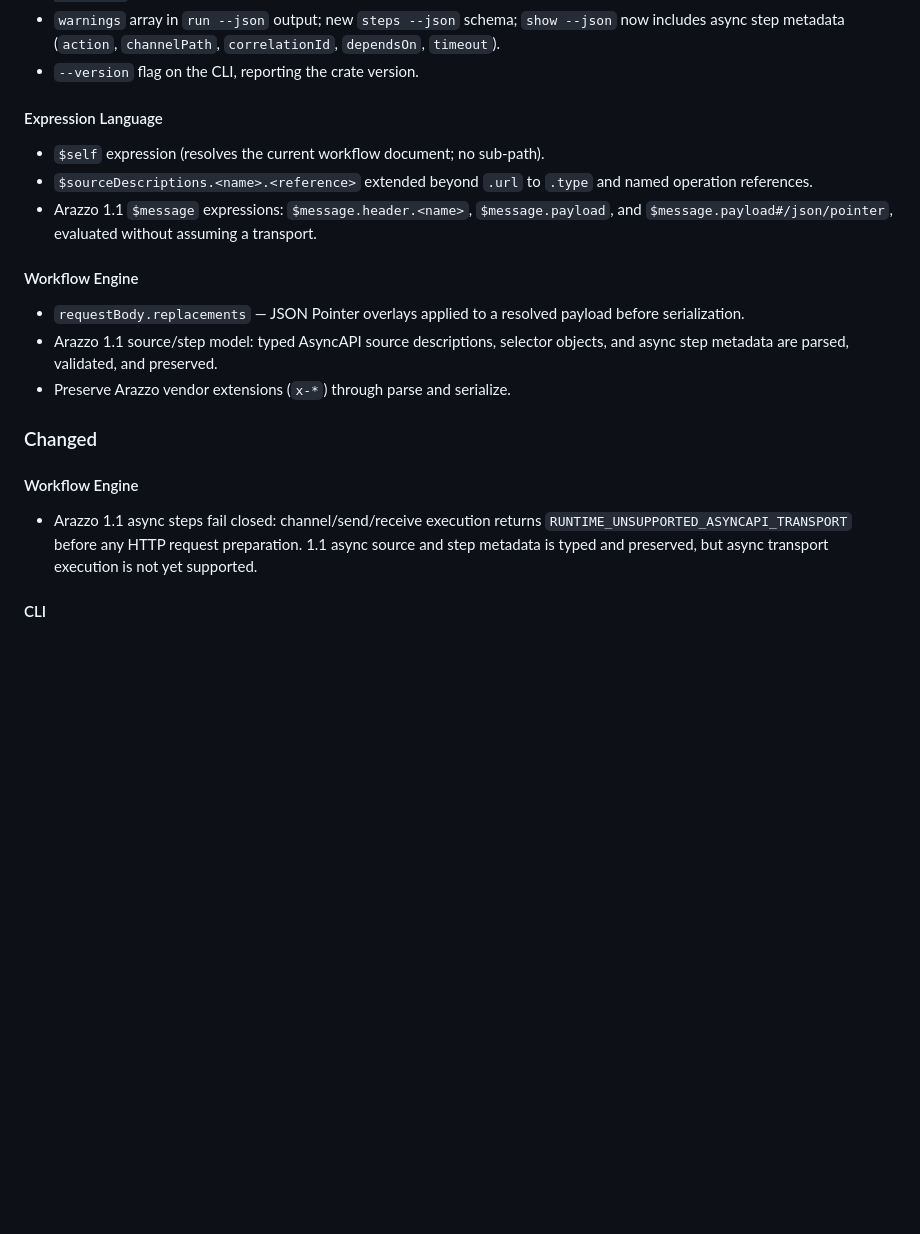
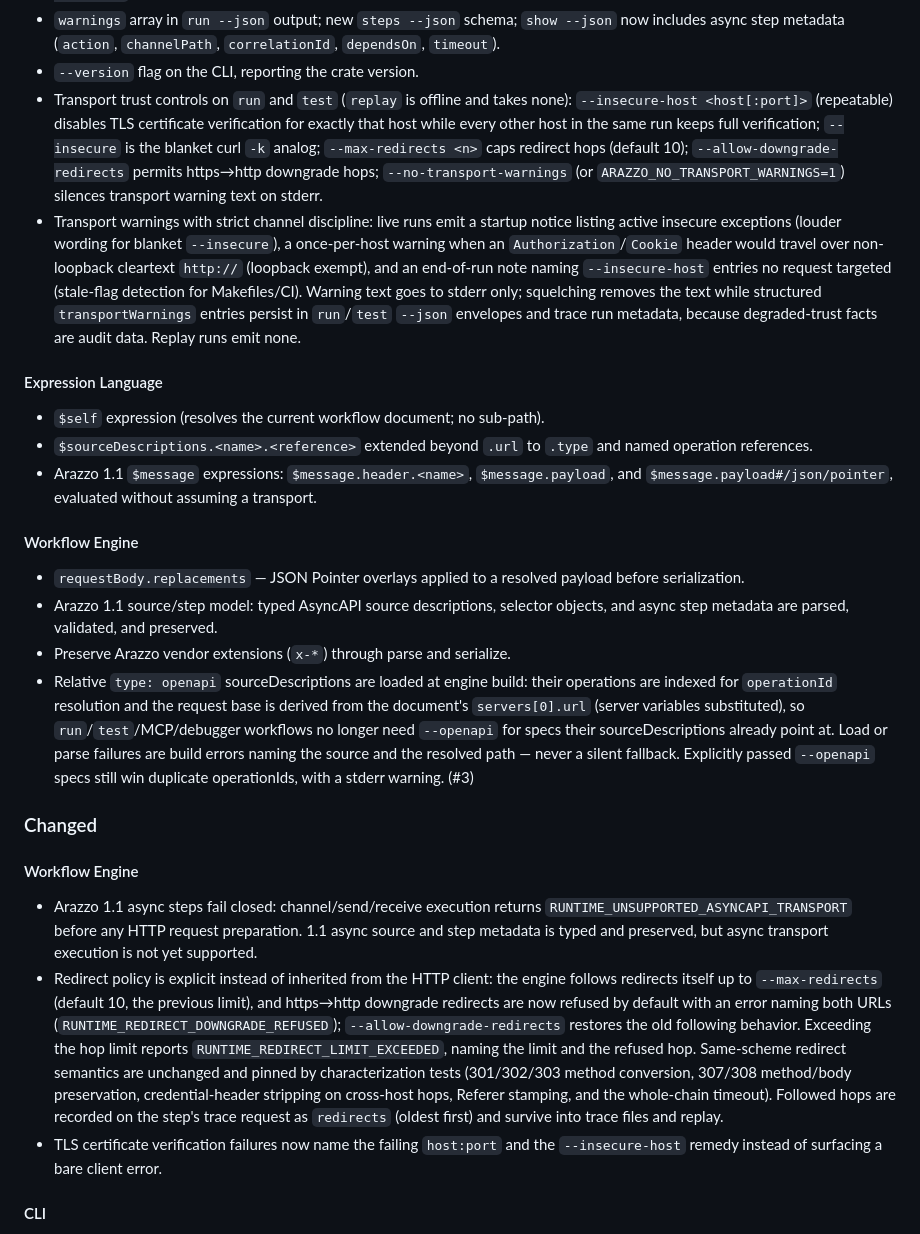
Before and after one commit to strefethen/arazzo-cli, a Markdown page: CHANGELOG.md, the part around one of its changes. Rendered like a GitHub page; blank space fills up the shorter version.

Commit message:
docs: complete 0.3.0 changelog — transport trust, sourceDescriptions auto-load
Adds the missing 0.3.0 entries: the five transport flags and env alias,
the transport warnings model, relative sourceDescription document
loading (#3), the explicit redirect policy with its downgrade-refusal
default and new error codes, and the actionable TLS failure message.
Refreshes the release date.

Co-Authored-By: Claude Fable 5 <noreply@anthropic.com>

```diff
--- a/CHANGELOG.md
+++ b/CHANGELOG.md
@@ -25,6 +25,23 @@ and this project adheres to [Semantic Versioning](https://semver.org/spec/v2.0.0
   --json` now includes async step metadata (`action`, `channelPath`,
   `correlationId`, `dependsOn`, `timeout`).
 - `--version` flag on the CLI, reporting the crate version.
+- Transport trust controls on `run` and `test` (`replay` is offline and takes
+  none): `--insecure-host <host[:port]>` (repeatable) disables TLS certificate
+  verification for exactly that host while every other host in the same run
+  keeps full verification; `--insecure` is the blanket curl `-k` analog;
+  `--max-redirects <n>` caps redirect hops (default 10);
+  `--allow-downgrade-redirects` permits https→http downgrade hops;
+  `--no-transport-warnings` (or `ARAZZO_NO_TRANSPORT_WARNINGS=1`) silences
+  transport warning text on stderr.
+- Transport warnings with strict channel discipline: live runs emit a startup
+  notice listing active insecure exceptions (louder wording for blanket
+  `--insecure`), a once-per-host warning when an `Authorization`/`Cookie`
+  header would travel over non-loopback cleartext `http://` (loopback exempt),
+  and an end-of-run note naming `--insecure-host` entries no request targeted
+  (stale-flag detection for Makefiles/CI). Warning text goes to stderr only;
+  squelching removes the text while structured `transportWarnings` entries
+  persist in `run`/`test` `--json` envelopes and trace run metadata, because
+  degraded-trust facts are audit data. Replay runs emit none.
 
 #### Expression Language
 - `$self` expression (resolves the current workflow document; no sub-path).
@@ -40,6 +57,14 @@ and this project adheres to [Semantic Versioning](https://semver.org/spec/v2.0.0
 - Arazzo 1.1 source/step model: typed AsyncAPI source descriptions, selector
   objects, and async step metadata are parsed, validated, and preserved.
 - Preserve Arazzo vendor extensions (`x-*`) through parse and serialize.
+- Relative `type: openapi` sourceDescriptions are loaded at engine build:
+  their operations are indexed for `operationId` resolution and the request
+  base is derived from the document's `servers[0].url` (server variables
+  substituted), so `run`/`test`/MCP/debugger workflows no longer need
+  `--openapi` for specs their sourceDescriptions already point at. Load or
+  parse failures are build errors naming the source and the resolved path —
+  never a silent fallback. Explicitly passed `--openapi` specs still win
+  duplicate operationIds, with a stderr warning. (#3)
 
 ### Changed
 
@@ -48,6 +73,20 @@ and this project adheres to [Semantic Versioning](https://semver.org/spec/v2.0.0
   `RUNTIME_UNSUPPORTED_ASYNCAPI_TRANSPORT` before any HTTP request preparation.
   1.1 async source and step metadata is typed and preserved, but async
   transport execution is not yet supported.
+- Redirect policy is explicit instead of inherited from the HTTP client: the
+  engine follows redirects itself up to `--max-redirects` (default 10, the
+  previous limit), and https→http downgrade redirects are now refused by
+  default with an error naming both URLs
+  (`RUNTIME_REDIRECT_DOWNGRADE_REFUSED`); `--allow-downgrade-redirects`
+  restores the old following behavior. Exceeding the hop limit reports
+  `RUNTIME_REDIRECT_LIMIT_EXCEEDED`, naming the limit and the refused hop.
+  Same-scheme redirect semantics are unchanged and pinned by characterization
+  tests (301/302/303 method conversion, 307/308 method/body preservation,
+  credential-header stripping on cross-host hops, Referer stamping, and the
+  whole-chain timeout). Followed hops are recorded on the step's trace request
+  as `redirects` (oldest first) and survive into trace files and replay.
+- TLS certificate verification failures now name the failing `host:port` and
+  the `--insecure-host` remedy instead of surfacing a bare client error.
 
 #### CLI
 - `--json` mode no longer writes the human-readable summary to stderr (only
```
Also changed, not shown: other parts of CHANGELOG.md (+1 -1 lines).
